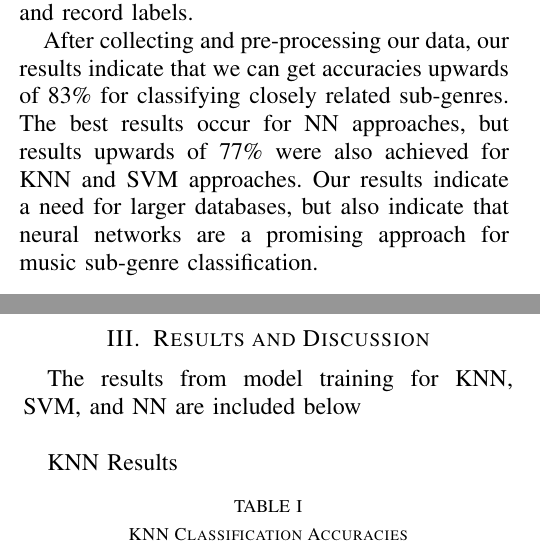
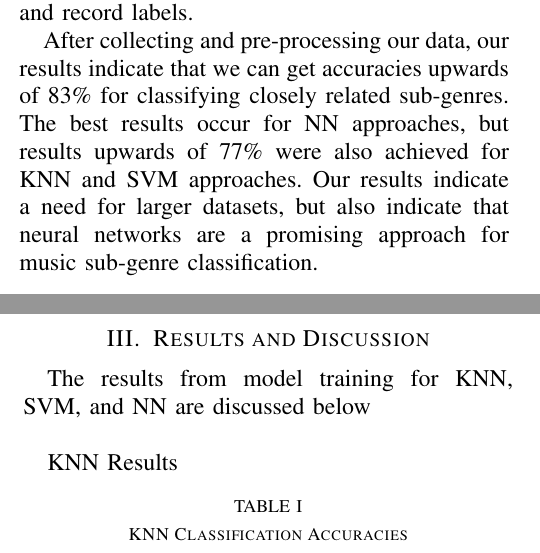
Before and after one commit to Chris-Not-Mikey/EE-269-Paper, a LaTeX paper (EE269 Project(1)/main.tex): two parts of the columns of pages 1 and 5 of 8, joined at a grey line, cut so that both start at the same text. Compiled offline with pdfLaTeX.

Commit message:
Update main.tex

```diff
--- a/EE269 Project(1)/main.tex
+++ b/EE269 Project(1)/main.tex
@@ -102,7 +102,7 @@ In this paper we consider the following sub-genres of closely related music: Sho
 
 Before attempting to answer this, we make a critical assumption. We assume that there is a ground truth sub-genre label for these sub-genres. To that end, we get this ground truth label from the artist's record label. The record label for an artist is what officially assigns a genre to a particular album, and they do so without regard to any fan or critical debate of the accuracy \cite{c8}. Thus this gives us a solid ground truth label to build our dataset upon. Thus, our training data is then a collection of these officially labeled albums from various artists and record labels.
 
-After collecting and pre-processing our data, our results indicate that we can get accuracies upwards of 83\%  for classifying closely related sub-genres. The best results occur for NN approaches, but results upwards of 77\% were also achieved for KNN and SVM approaches. Our results indicate a need for larger databases, but also indicate that neural networks are a promising approach for music sub-genre classification.
+After collecting and pre-processing our data, our results indicate that we can get accuracies upwards of 83\%  for classifying closely related sub-genres. The best results occur for NN approaches, but results upwards of 77\% were also achieved for KNN and SVM approaches. Our results indicate a need for larger datasets, but also indicate that neural networks are a promising approach for music sub-genre classification.
 
 
 
@@ -275,7 +275,7 @@ We froze all of the layers of the VGG16 model, and replaced the final layer with
 
 \section{Results and Discussion}
 
-The results from model training for KNN, SVM, and NN are included below
+The results from model training for KNN, SVM, and NN are discussed below
 \newline \,\,
 
 \par KNN Results
```
